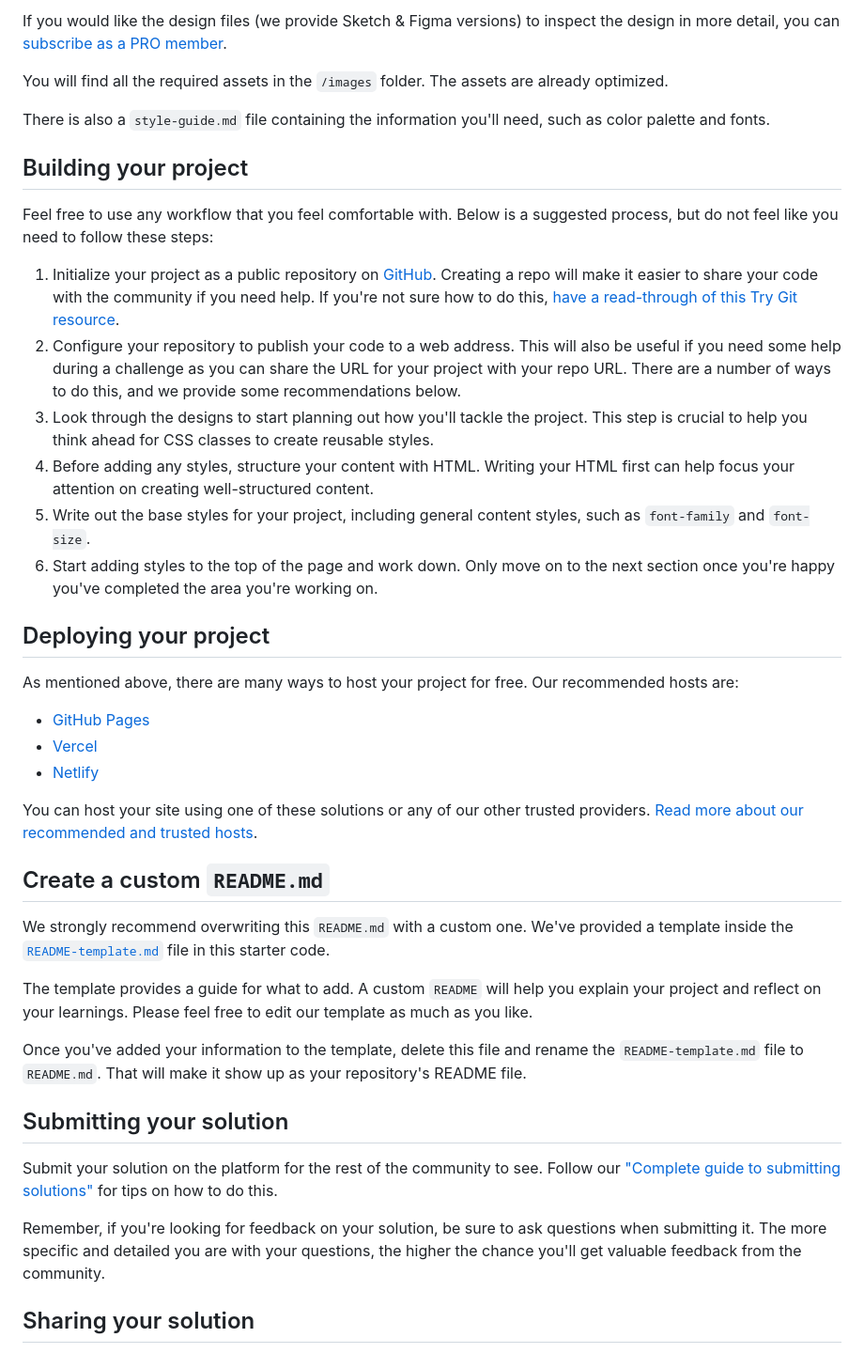
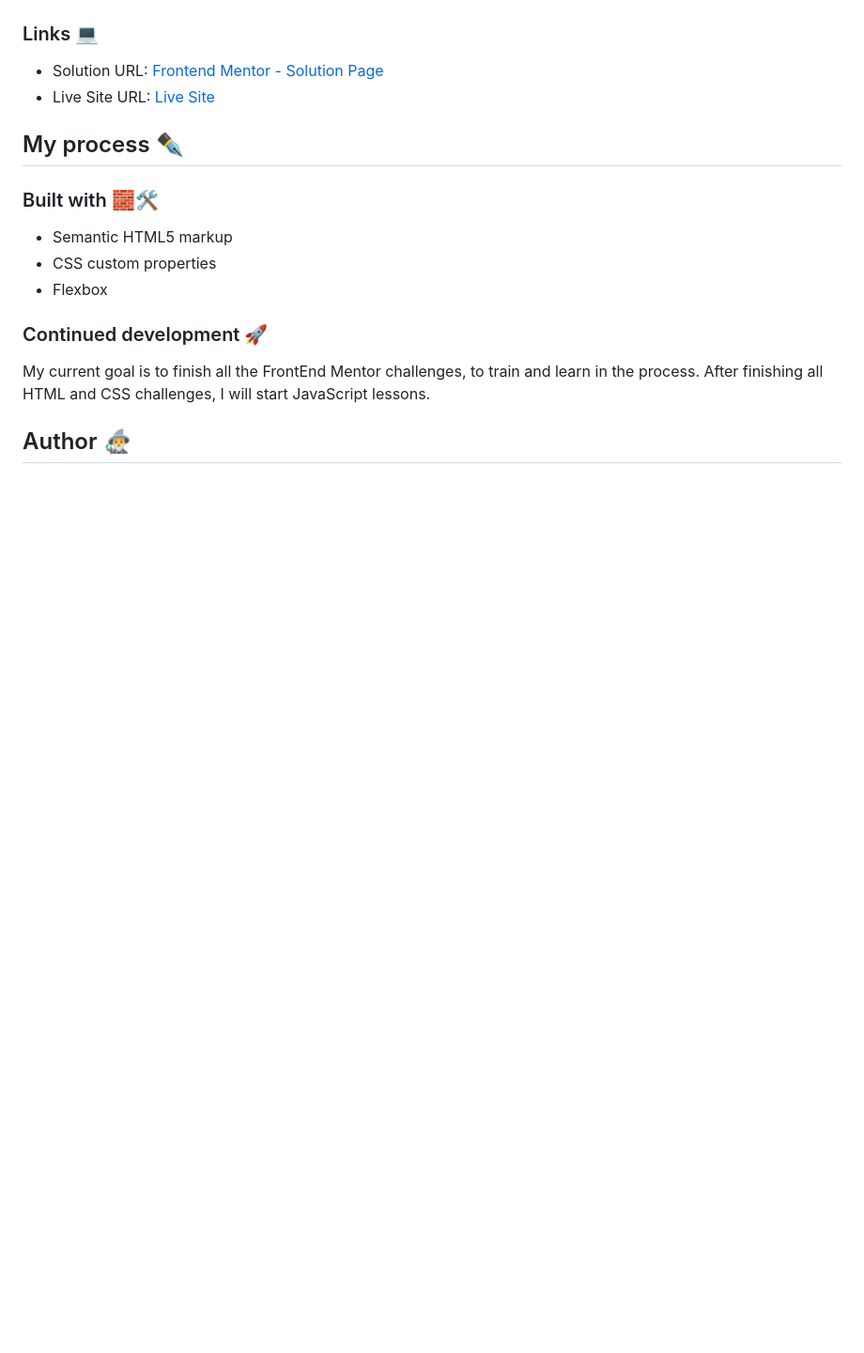
Before and after one commit to Ramon-Alvez/Frontend-Mentor-HTML-CSS-Newbie-Four-card-feature-section, a Markdown page: README.md, the part around the change printed below. Shown: that part at 94% size. Rendered like a GitHub page; blank space fills up the shorter version.

```diff
--- a/README.md
+++ b/README.md
@@ -30,44 +24,23 @@ The designs are in JPG static format. Using JPGs will mean that you'll need to u
 
-If you would like the design files (we provide Sketch & Figma versions) to inspect the design in more detail, you can [subscribe as a PRO member](https://www.frontendmentor.io/pro).
 
-You will find all the required assets in the `/images` folder. The assets are already optimized.
+### Links 💻
 
-There is also a `style-guide.md` file containing the information you'll need, such as color palette and fonts.
+- Solution URL: [Frontend Mentor - Solution Page](https://www.frontendmentor.io/solutions/-html5-e-css-13-newbie-four-card-feature-section-z6bXbz49WW)
+- Live Site URL: [Live Site](https://ramon-alvez.github.io/Frontend-Mentor-HTML-CSS-Newbie-Four-card-feature-section/)
 
-## Building your project
 
-Feel free to use any workflow that you feel comfortable with. Below is a suggested process, but do not feel like you need to follow these steps:
+## My process ✒
 
-1. Initialize your project as a public repository on [GitHub](https://github.com/). Creating a repo will make it easier to share your code with the community if you need help. If you're not sure how to do this, [have a read-through of this Try Git resource](https://try.github.io/).
-2. Configure your repository to publish your code to a web address. This will also be useful if you need some help during a challenge as you can share the URL for your project with your repo URL. There are a number of ways to do this, and we provide some recommendations below.
-3. Look through the designs to start planning out how you'll tackle the project. This step is crucial to help you think ahead for CSS classes to create reusable styles.
-4. Before adding any styles, structure your content with HTML. Writing your HTML first can help focus your attention on creating well-structured content.
-5. Write out the base styles for your project, including general content styles, such as `font-family` and `font-size`.
-6. Start adding styles to the top of the page and work down. Only move on to the next section once you're happy you've completed the area you're working on.
+### Built with 🧱🛠
 
-## Deploying your project
+- Semantic HTML5 markup
+- CSS custom properties
+- Flexbox
 
-As mentioned above, there are many ways to host your project for free. Our recommended hosts are:
 
-- [GitHub Pages](https://pages.github.com/)
-- [Vercel](https://vercel.com/)
-- [Netlify](https://www.netlify.com/)
+### Continued development 🚀
 
-You can host your site using one of these solutions or any of our other trusted providers. [Read more about our recommended and trusted hosts](https://medium.com/frontend-mentor/frontend-mentor-trusted-hosting-providers-bf000dfebe).
+My current goal is to finish all the FrontEnd Mentor challenges, to train and learn in the process. After finishing all HTML and CSS challenges, I will start JavaScript lessons.
 
-## Create a custom `README.md`
+## Author 🧙‍♂️
 
-We strongly recommend overwriting this `README.md` with a custom one. We've provided a template inside the [`README-template.md`](./README-template.md) file in this starter code.
-
-The template provides a guide for what to add. A custom `README` will help you explain your project and reflect on your learnings. Please feel free to edit our template as much as you like.
-
-Once you've added your information to the template, delete this file and rename the `README-template.md` file to `README.md`. That will make it show up as your repository's README file.
-
-## Submitting your solution
-
-Submit your solution on the platform for the rest of the community to see. Follow our ["Complete guide to submitting solutions"](https://medium.com/frontend-mentor/a-complete-guide-to-submitting-solutions-on-frontend-mentor-ac6384162248) for tips on how to do this.
-
-Remember, if you're looking for feedback on your solution, be sure to ask questions when submitting it. The more specific and detailed you are with your questions, the higher the chance you'll get valuable feedback from the community.
-
-## Sharing your solution
-
```
Also changed, not shown: other parts of README.md (+15 -36 lines), README-FrontendMentor.md (added, +91 -0 lines), README-template.md (deleted, +0 -110 lines), assets/screenshots/Desktop_Preview.png (added), assets/video/Hover Effects.gif (added), 2 other files.
